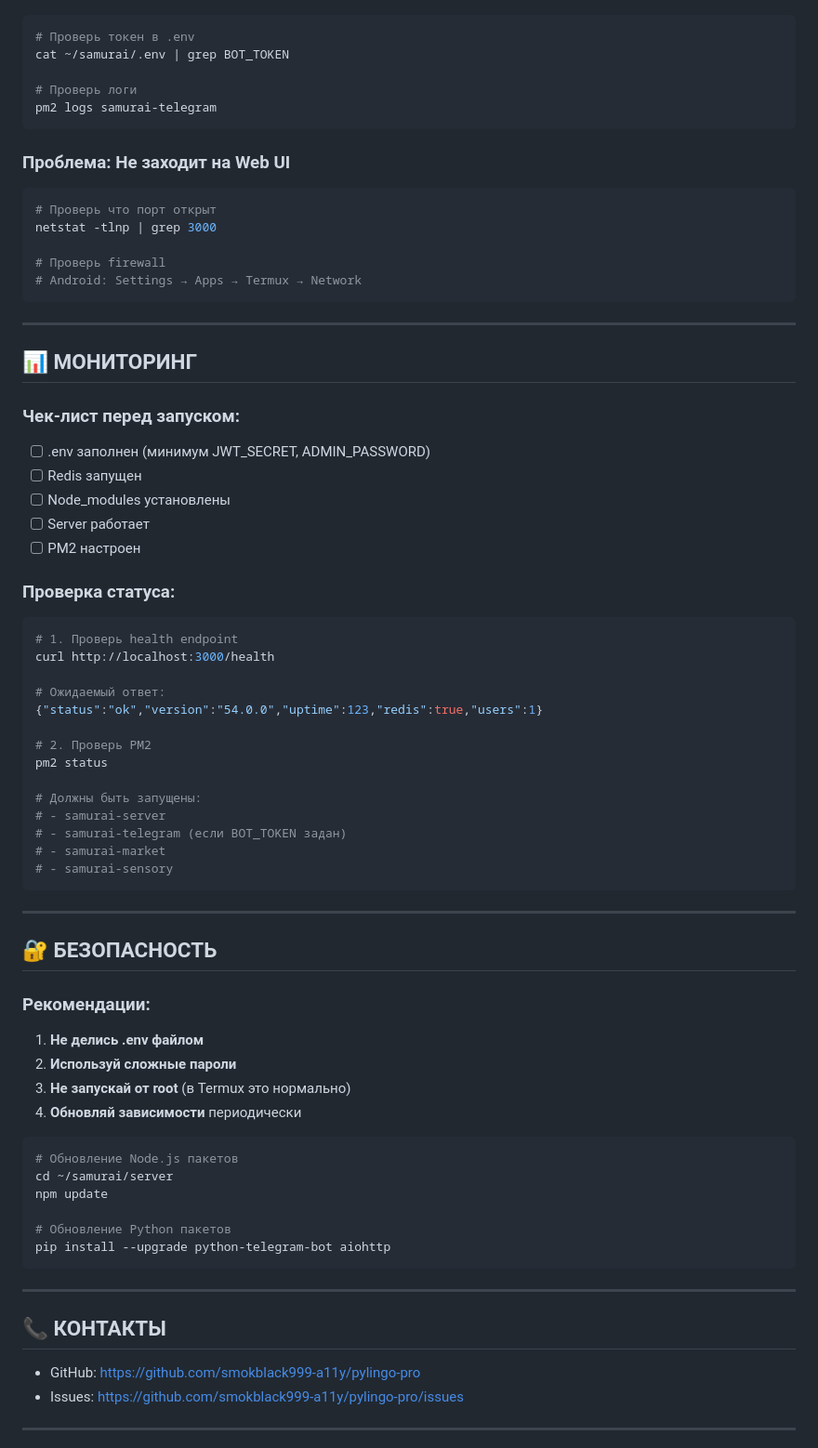
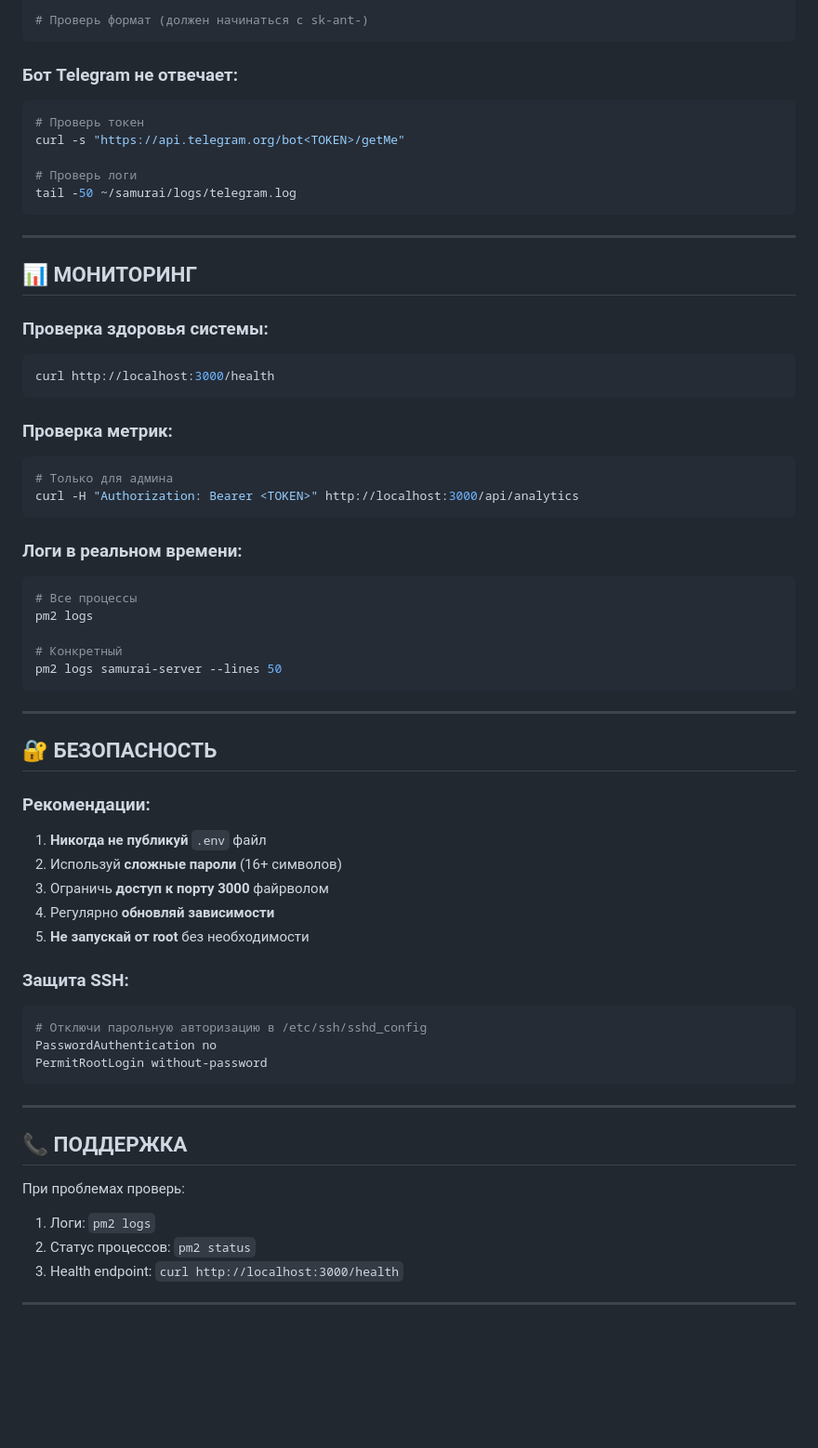
Before and after one commit to smokblack999-a11y/pylingo-pro, a Markdown page: SETUP.md, the part around one of its changes. Shown at 93% size. GitHub-like rendering; blank space fills up the shorter version.

Commit message:
Add: Detailed setup instructions

````diff
--- a/SETUP.md
+++ b/SETUP.md
@@ -274,51 +272,38 @@ npm install
 
+# Проверь формат (должен начинаться с sk-ant-)
+```
+
+### Бот Telegram не отвечает:
 ```bash
-# Проверь токен в .env
-cat ~/samurai/.env | grep BOT_TOKEN
+# Проверь токен
+curl -s "https://api.telegram.org/bot<TOKEN>/getMe"
 
 # Проверь логи
-pm2 logs samurai-telegram
-```
-
-### Проблема: Не заходит на Web UI
-
-```bash
-# Проверь что порт открыт
-netstat -tlnp | grep 3000
-
-# Проверь firewall
-# Android: Settings → Apps → Termux → Network
+tail -50 ~/samurai/logs/telegram.log
 ```
 
 ---
 
 ## 📊 МОНИТОРИНГ
 
-### Чек-лист перед запуском:
+### Проверка здоровья системы:
+```bash
+curl http://localhost:3000/health
+```
 
-- [ ] .env заполнен (минимум JWT_SECRET, ADMIN_PASSWORD)
-- [ ] Redis запущен
-- [ ] Node_modules установлены
-- [ ] Server работает
-- [ ] PM2 настроен
+### Проверка метрик:
+```bash
+# Только для админа
+curl -H "Authorization: Bearer <TOKEN>" http://localhost:3000/api/analytics
+```
 
-### Проверка статуса:
+### Логи в реальном времени:
+```bash
+# Все процессы
+pm2 logs
 
-```bash
-# 1. Проверь health endpoint
-curl http://localhost:3000/health
-
-# Ожидаемый ответ:
-{"status":"ok","version":"54.0.0","uptime":123,"redis":true,"users":1}
-
-# 2. Проверь PM2
-pm2 status
-
-# Должны быть запущены:
-# - samurai-server
-# - samurai-telegram (если BOT_TOKEN задан)
-# - samurai-market
-# - samurai-sensory
+# Конкретный
+pm2 logs samurai-server --lines 50
 ```
 
 ---
@@ -326,27 +311,27 @@ pm2 status
 ## 🔐 БЕЗОПАСНОСТЬ
 
 ### Рекомендации:
+1. **Никогда не публикуй** `.env` файл
+2. Используй **сложные пароли** (16+ символов)
+3. Ограничь **доступ к порту 3000** файрволом
+4. Регулярно **обновляй зависимости**
+5. **Не запускай от root** без необходимости
 
-1. **Не делись .env файлом**
-2. **Используй сложные пароли**
-3. **Не запускай от root** (в Termux это нормально)
-4. **Обновляй зависимости** периодически
-
+### Защита SSH:
 ```bash
-# Обновление Node.js пакетов
-cd ~/samurai/server
-npm update
-
-# Обновление Python пакетов
-pip install --upgrade python-telegram-bot aiohttp
+# Отключи парольную авторизацию в /etc/ssh/sshd_config
+PasswordAuthentication no
+PermitRootLogin without-password
 ```
 
 ---
 
-## 📞 КОНТАКТЫ
+## 📞 ПОДДЕРЖКА
 
-- GitHub: https://github.com/smokblack999-a11y/pylingo-pro
-- Issues: https://github.com/smokblack999-a11y/pylingo-pro/issues
+При проблемах проверь:
+1. Логи: `pm2 logs`
+2. Статус процессов: `pm2 status`
+3. Health endpoint: `curl http://localhost:3000/health`
 
 ---
 
````
Also changed, not shown: other parts of SETUP.md (+214 -203 lines).
